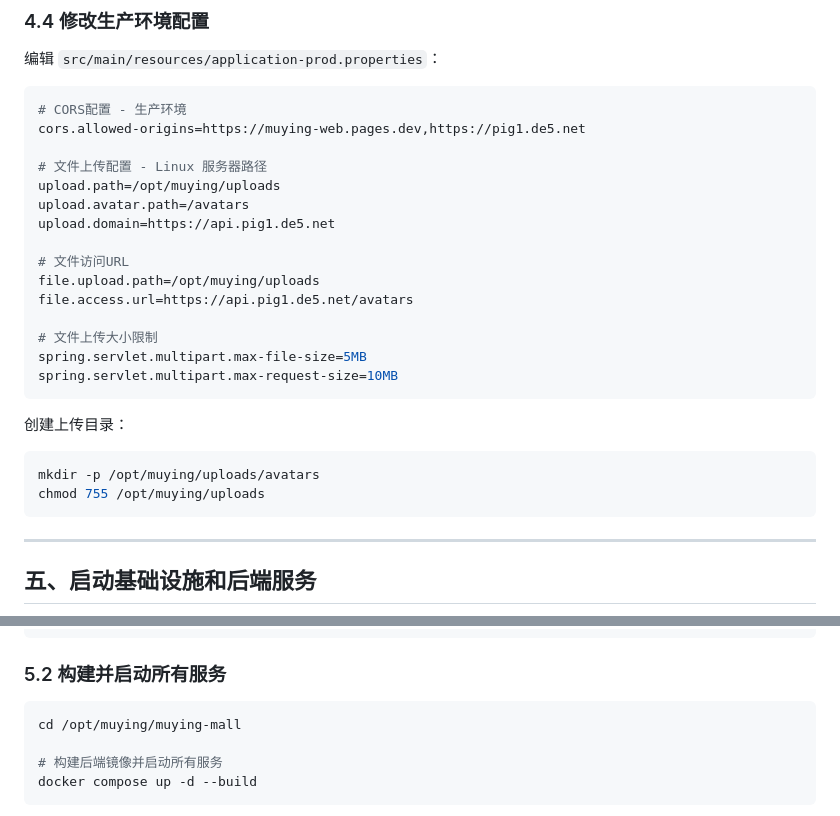
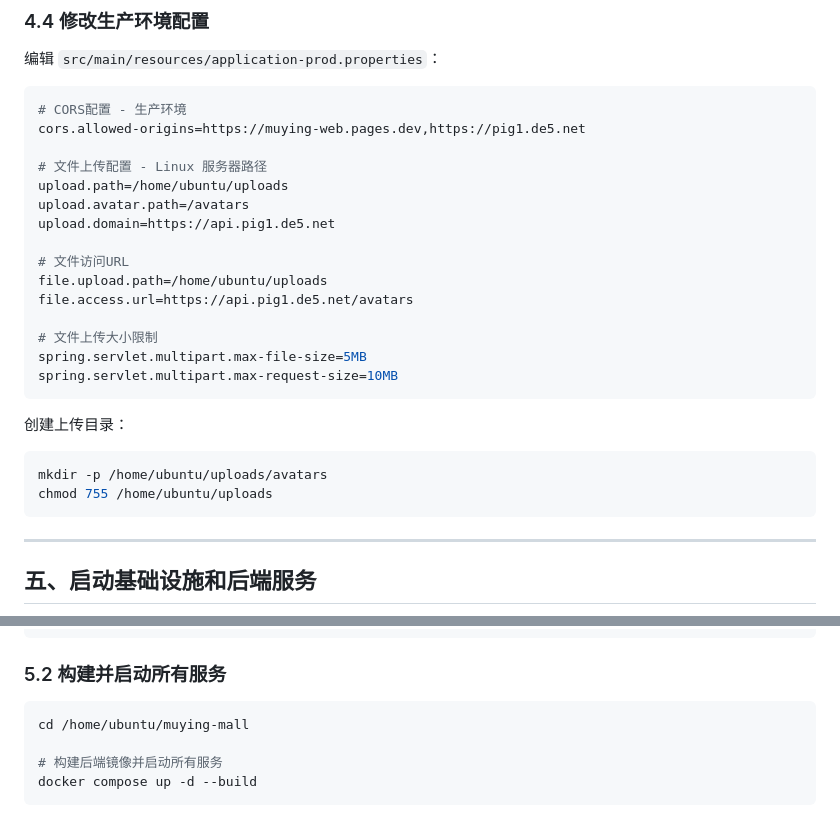
Before and after one commit to vam12375/muying-mall, a Markdown page: docs/腾讯云Ubuntu22.04后端部署指南.md, 2 parts joined by grey strips. Drawn GitHub-style.

Commit message:
docs(deploy): 完善部署指南，更新Tunnel配置示例和服务器路径
Cloudflare Tunnel部署指南:
- 配置文件模板中补充实际Tunnel ID示例
- route dns命令补充实际域名示例(api.pig1.de5.net)

腾讯云Ubuntu部署指南:
- 上传路径从/opt/muying/uploads统一更正为/home/ubuntu/uploads
- 项目目录从/opt/muying/muying-mall更正为/home/ubuntu/muying-mall

Co-Authored-By: Claude Opus 4.6 (1M context) <noreply@anthropic.com>

````diff
--- a/docs/腾讯云Ubuntu22.04后端部署指南.md
+++ b/docs/腾讯云Ubuntu22.04后端部署指南.md
@@ -251,12 +251,12 @@ ALIPAY_PUBLIC_KEY=你的支付宝公钥
 cors.allowed-origins=https://muying-web.pages.dev,https://pig1.de5.net
 
 # 文件上传配置 - Linux 服务器路径
-upload.path=/opt/muying/uploads
+upload.path=/home/ubuntu/uploads
 upload.avatar.path=/avatars
 upload.domain=https://api.pig1.de5.net
 
 # 文件访问URL
-file.upload.path=/opt/muying/uploads
+file.upload.path=/home/ubuntu/uploads
 file.access.url=https://api.pig1.de5.net/avatars
 
 # 文件上传大小限制
@@ -267,8 +267,8 @@ spring.servlet.multipart.max-request-size=10MB
 创建上传目录：
 
 ```bash
-mkdir -p /opt/muying/uploads/avatars
-chmod 755 /opt/muying/uploads
+mkdir -p /home/ubuntu/uploads/avatars
+chmod 755 /home/ubuntu/uploads
 ```
 
 ---
@@ -294,7 +294,7 @@ chmod 755 /opt/muying/uploads
 ### 5.2 构建并启动所有服务
 
 ```bash
-cd /opt/muying/muying-mall
+cd /home/ubuntu/muying-mall
 
 # 构建后端镜像并启动所有服务
 docker compose up -d --build
````
Also changed, not shown: docs/Cloudflare-Tunnel-无域名IP部署指南.md (+3 -3 lines).
